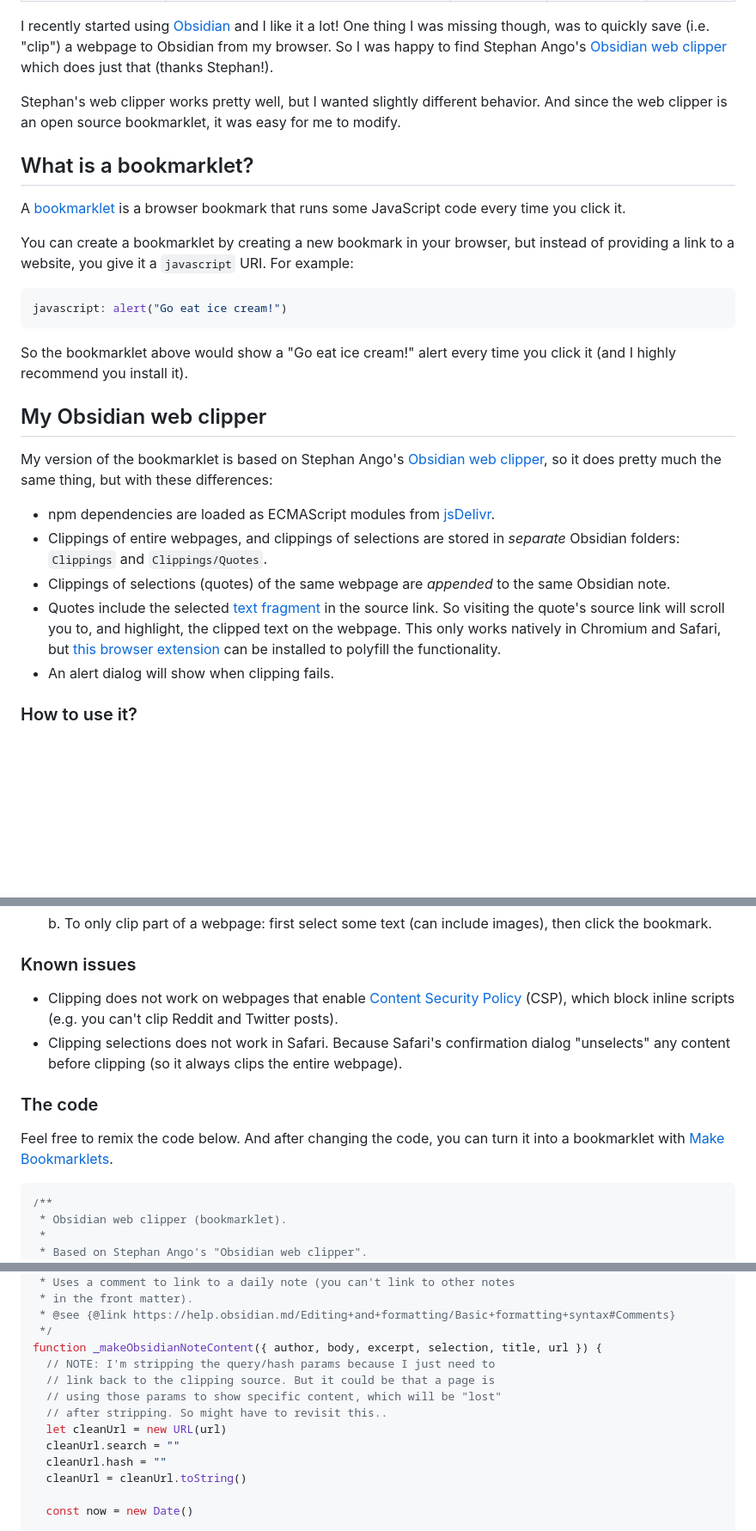
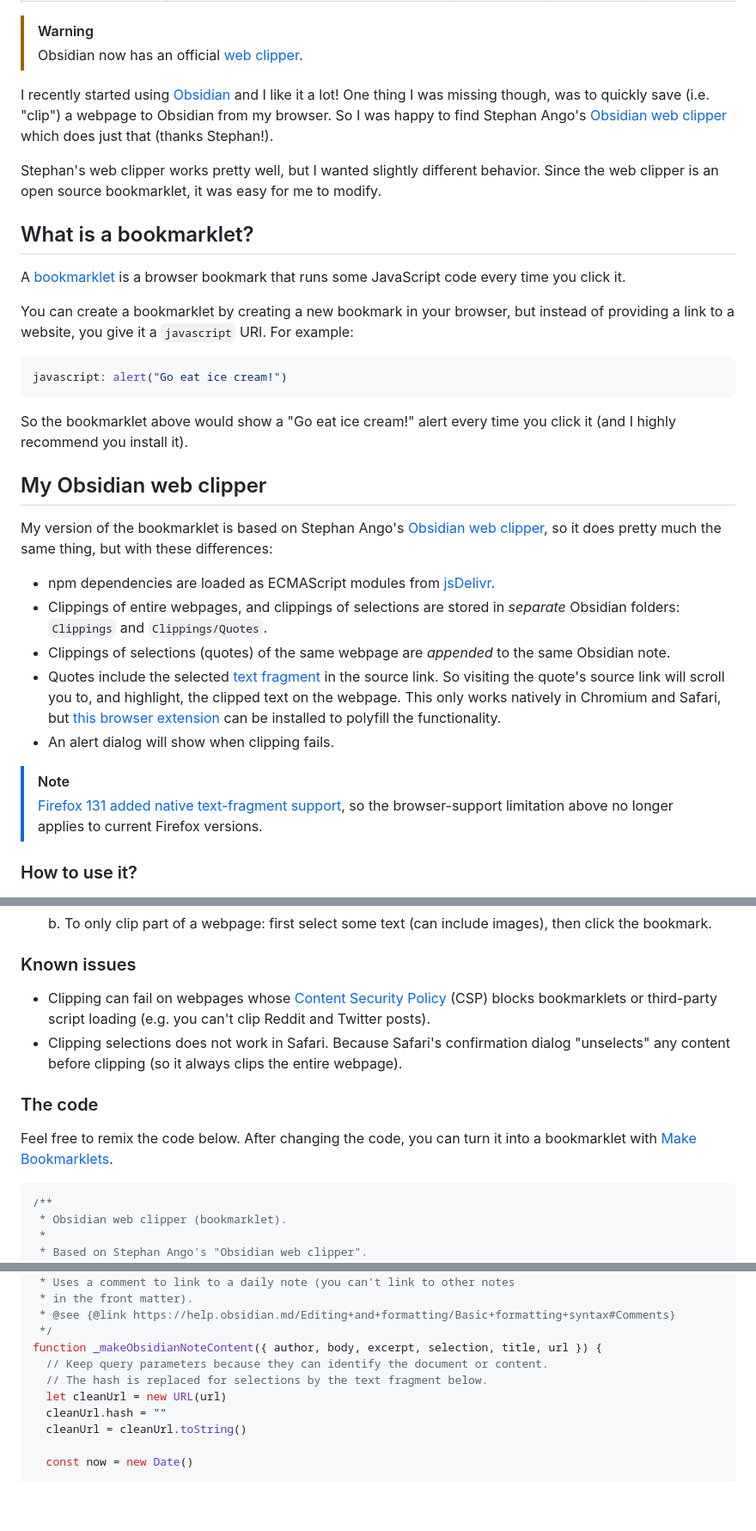
Before and after one commit to danillouz/dans.land, a Markdown page: data/garden/obsidian-web-clipper.md, 3 parts joined by grey strips. Shown at 86% size. Rendered like a GitHub page; blank space fills up the shorter version.

Commit message:
Rename filename to match title
Call out Obsidian has a web clipper now, and fix bookmarklet to preserve
clipped metadata and source URLs.

````diff
--- a/data/garden/obsidian-clipper.md
+++ b/data/garden/obsidian-web-clipper.md
@@ -6,15 +6,24 @@ updated: 2024-08-06
 status: evergreen
 ---
 
-I recently started using [Obsidian](https://obsidian.md) and I like it a lot! One thing I was missing though, was to quickly save (i.e. "clip") a webpage to Obsidian from my browser. So I was happy to find Stephan Ango's [Obsidian web clipper](https://stephanango.com/obsidian-web-clipper) which does just that (thanks Stephan!).
+> [!warning]
+>
+> Obsidian now has an official [web clipper](https://obsidian.md/clipper).
 
-Stephan's web clipper works pretty well, but I wanted slightly different behavior. And since the web clipper is an open source bookmarklet, it was easy for me to modify.
+I recently started using [Obsidian](https://obsidian.md) and I like it a lot!
+One thing I was missing though, was to quickly save (i.e. "clip") a webpage to Obsidian from my browser.
+So I was happy to find Stephan Ango's [Obsidian web clipper](https://stephanango.com/obsidian-web-clipper) which does just that (thanks Stephan!).
+
+Stephan's web clipper works pretty well, but I wanted slightly different behavior.
+Since the web clipper is an open source bookmarklet, it was easy for me to modify.
 
 ## What is a bookmarklet?
 
 A [bookmarklet](https://en.wikipedia.org/wiki/Bookmarklet) is a browser bookmark that runs some JavaScript code every time you click it.
 
-You can create a bookmarklet by creating a new bookmark in your browser, but instead of providing a link to a website, you give it a `javascript` URI. For example:
+You can create a bookmarklet by creating a new bookmark in your browser,
+but instead of providing a link to a website, you give it a `javascript` URI.
+For example:
 
 ```js
 javascript: alert("Go eat ice cream!")
@@ -24,7 +33,8 @@ So the bookmarklet above would show a "Go eat ice cream!" alert every time you c
 
 ## My Obsidian web clipper
 
-My version of the bookmarklet is based on Stephan Ango's [Obsidian web clipper](https://gist.github.com/kepano/90c05f162c37cf730abb8ff027987ca3), so it does pretty much the same thing, but with these differences:
+My version of the bookmarklet is based on Stephan Ango's [Obsidian web clipper](https://gist.github.com/kepano/90c05f162c37cf730abb8ff027987ca3),
+so it does pretty much the same thing, but with these differences:
 
 - npm dependencies are loaded as ECMAScript modules from [jsDelivr](https://www.jsdelivr.com/?docs=esm).
 - Clippings of entire webpages, and clippings of selections are stored in _separate_ Obsidian folders: `Clippings` and `Clippings/Quotes`.
@@ -32,5 +42,10 @@ My version of the bookmarklet is based on Stephan Ango's [Obsidian web clipper](
 - Quotes include the selected [text fragment](https://web.dev/text-fragments/) in the source link. So visiting the quote's source link will scroll you to, and highlight, the clipped text on the webpage. This only works natively in Chromium and Safari, but [this browser extension](https://github.com/GoogleChromeLabs/link-to-text-fragment#installation) can be installed to polyfill the functionality.
 - An alert dialog will show when clipping fails.
 
+> [!note]
+>
+> [Firefox 131 added native text-fragment support](https://developer.mozilla.org/en-US/docs/Mozilla/Firefox/Releases/131),
+> so the browser-support limitation above no longer applies to current Firefox versions.
+
 ### How to use it?
 
@@ -45,12 +59,13 @@ My version of the bookmarklet is based on Stephan Ango's [Obsidian web clipper](
 
 ### Known issues
 
-- Clipping does not work on webpages that enable [Content Security Policy](https://developer.mozilla.org/en-US/docs/Web/HTTP/CSP) (CSP), which block inline scripts (e.g. you can't clip Reddit and Twitter posts).
+- Clipping can fail on webpages whose [Content Security Policy](https://developer.mozilla.org/en-US/docs/Web/HTTP/CSP) (CSP) blocks bookmarklets or third-party script loading (e.g. you can't clip Reddit and Twitter posts).
 - Clipping selections does not work in Safari. Because Safari's confirmation dialog "unselects" any content before clipping (so it always clips the entire webpage).
 
 ### The code
 
-Feel free to remix the code below. And after changing the code, you can turn it into a bookmarklet with [Make Bookmarklets](https://make-bookmarklets.com/).
+Feel free to remix the code below.
+After changing the code, you can turn it into a bookmarklet with [Make Bookmarklets](https://make-bookmarklets.com/).
 
 ```js showLineNumbers
 /**
@@ -206,12 +221,9 @@ function _makeTextFragmentDirective(status, fragment) {
  * @see {@link https://help.obsidian.md/Editing+and+formatting/Basic+formatting+syntax#Comments}
  */
 function _makeObsidianNoteContent({ author, body, excerpt, selection, title, url }) {
-  // NOTE: I'm stripping the query/hash params because I just need to
-  // link back to the clipping source. But it could be that a page is
-  // using those params to show specific content, which will be "lost"
-  // after stripping. So might have to revisit this..
+  // Keep query parameters because they can identify the document or content.
+  // The hash is replaced for selections by the text fragment below.
   let cleanUrl = new URL(url)
-  cleanUrl.search = ""
   cleanUrl.hash = ""
   cleanUrl = cleanUrl.toString()
 
````
Also changed, not shown: other parts of data/garden/obsidian-web-clipper.md (+6 -7 lines).
